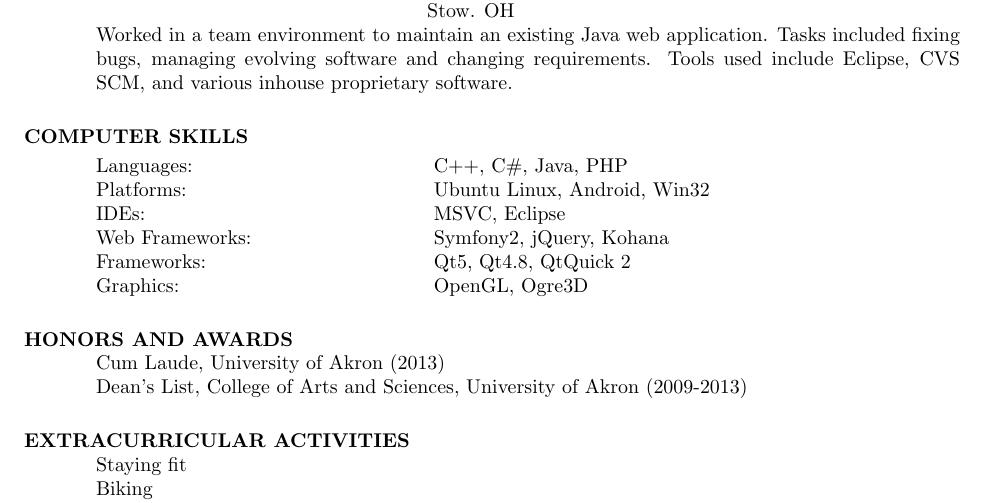
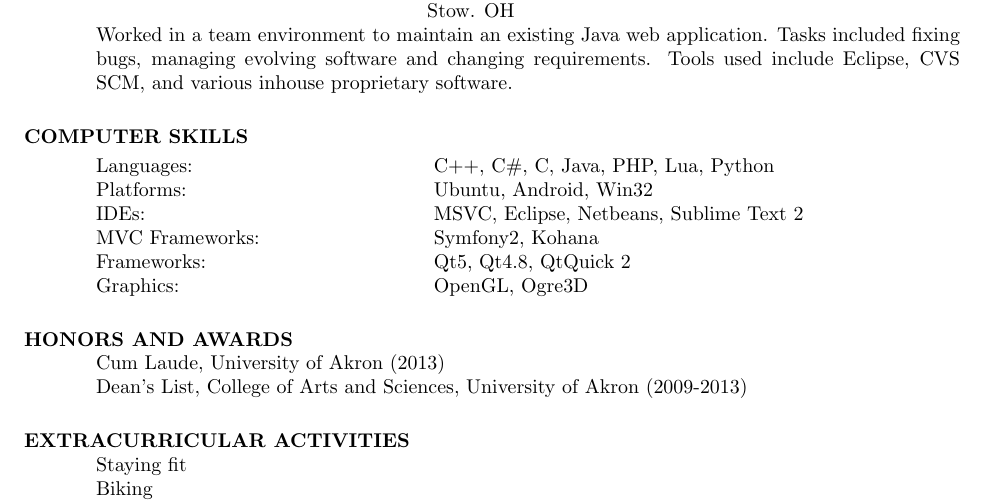
Before and after one commit to RossRothenstine/Resume, a LaTeX CV (Resume.tex): part of the page, cut so that both start at the same text. Compiled offline with pdfLaTeX.

Commit message:
Update some of the Skills

```diff
--- a/Resume.tex
+++ b/Resume.tex
@@ -49,10 +49,10 @@
   \vspace{-0.1in}
   \begin{tabbing}
   \hspace{2.3in} \= \kill
-  Languages: \>  C++, C\#, Java, PHP \\
-  Platforms: \> Ubuntu Linux, Android, Win32 \\
-  IDEs: \> MSVC, Eclipse \\
-  Web Frameworks: \> Symfony2, jQuery, Kohana \\
+  Languages: \>  C++, C\#, C, Java, PHP, Lua, Python \\
+  Platforms: \> Ubuntu, Android, Win32 \\
+  IDEs: \> MSVC, Eclipse, Netbeans, Sublime Text 2 \\
+  MVC Frameworks: \> Symfony2, Kohana \\
   Frameworks: \> Qt5, Qt4.8, QtQuick 2 \\
   Graphics: \> OpenGL, Ogre3D
   \end{tabbing}
```
